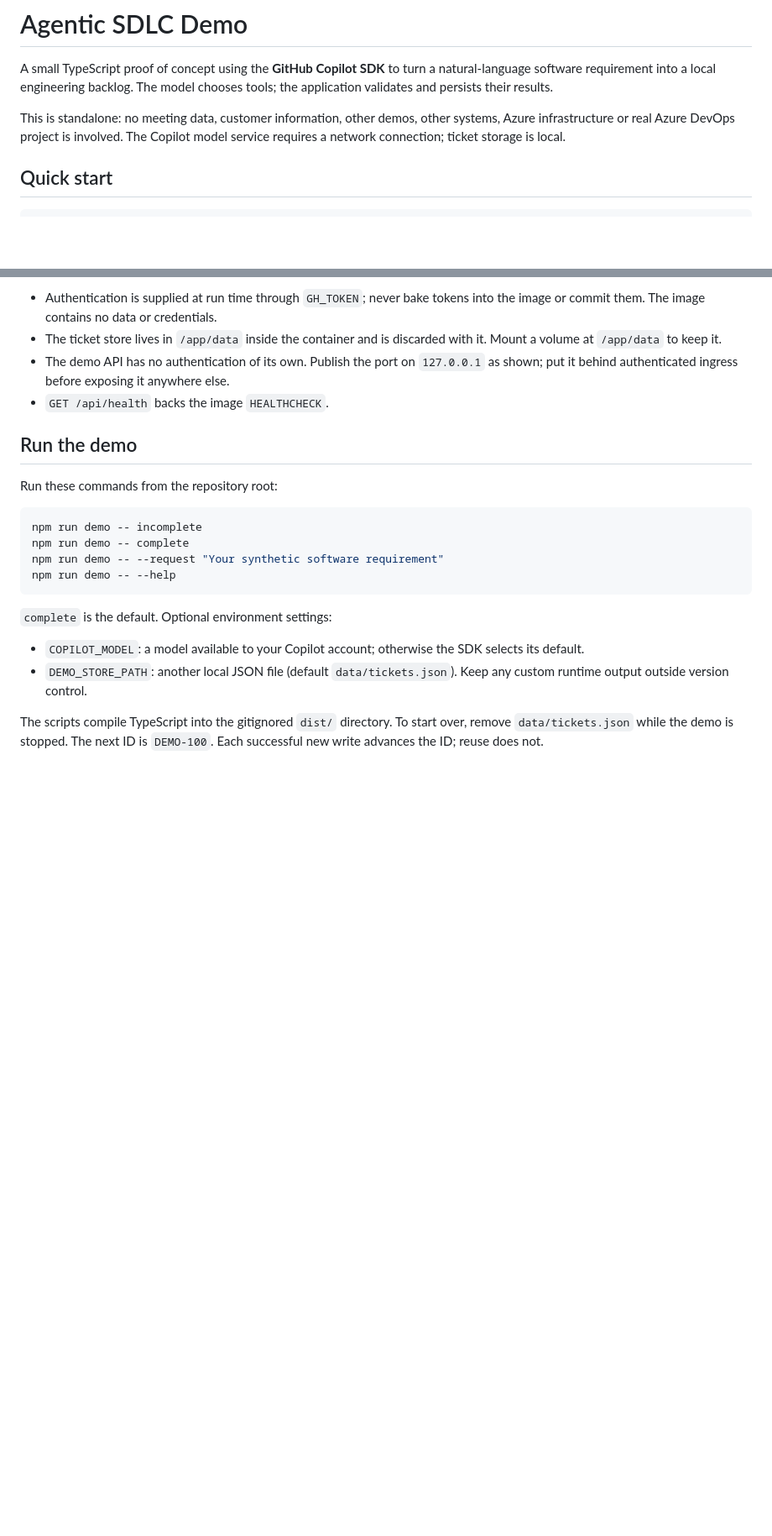
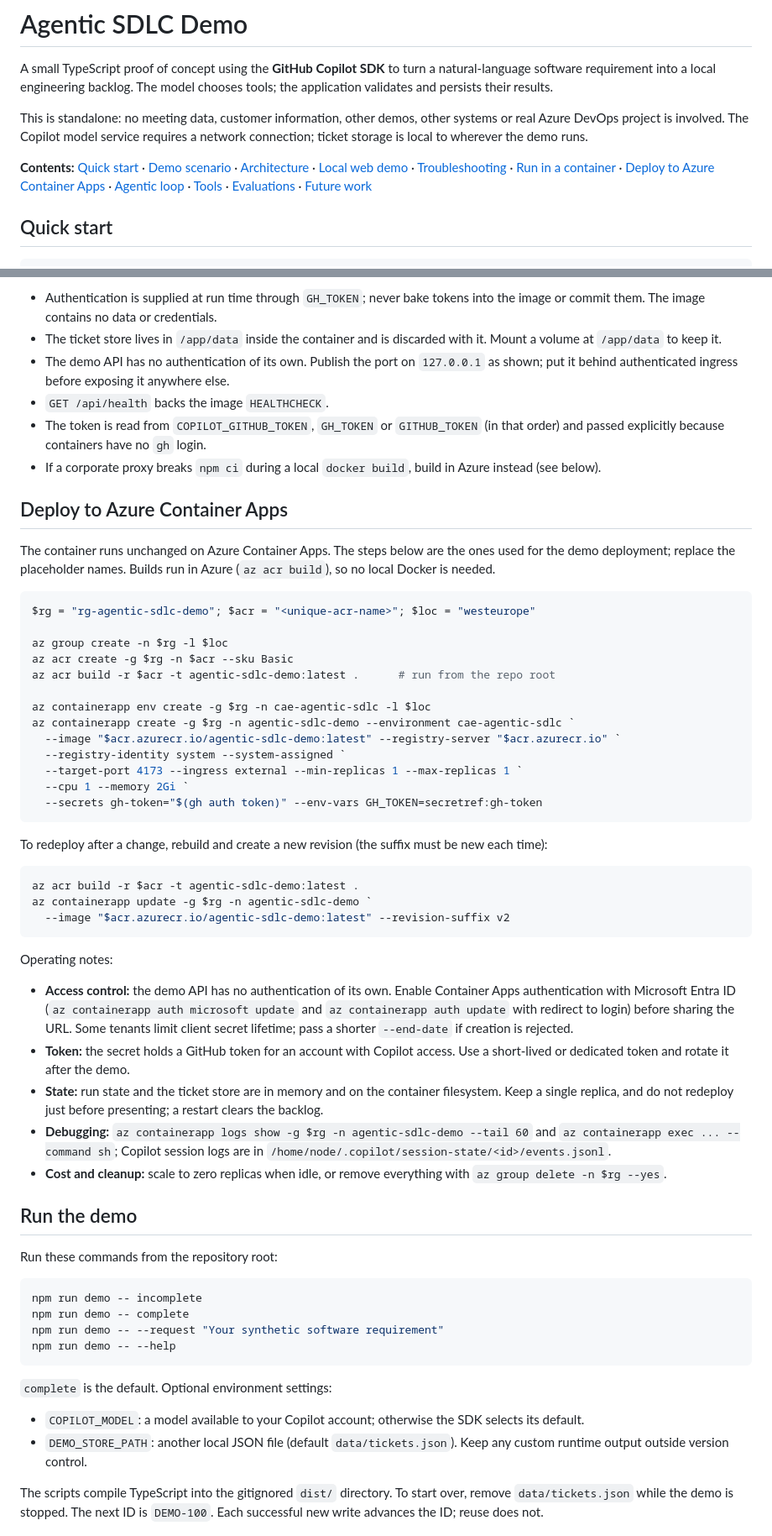
Before and after one commit to alexia-rossell/CoP-agentic-sdlc-demo, a Markdown page: README.md, 2 parts joined by grey strips. Shown at 84% size. Drawn GitHub-style; blank space fills up the shorter version.

Commit message:
Document Azure deployment and container troubleshooting in README (#9)
Co-authored-by: Alexia Rossell I Dorca <t-alexiar+microsoft@microsoft.com>
Co-authored-by: Copilot App <223556219+Copilot@users.noreply.github.com>

````diff
--- a/README.md
+++ b/README.md
@@ -5,8 +5,16 @@ natural-language software requirement into a local engineering backlog. The
 model chooses tools; the application validates and persists their results.
 
 This is standalone: no meeting data, customer information, other demos, other
-systems, Azure infrastructure or real Azure DevOps project is involved.
-The Copilot model service requires a network connection; ticket storage is local.
+systems or real Azure DevOps project is involved. The Copilot model service
+requires a network connection; ticket storage is local to wherever the demo runs.
+
+**Contents:** [Quick start](#quick-start) ·
+[Demo scenario](#demo-scenario) · [Architecture](#architecture) ·
+[Local web demo](#local-web-demo) · [Troubleshooting](#troubleshooting) ·
+[Run in a container](#run-in-a-container) ·
+[Deploy to Azure Container Apps](#deploy-to-azure-container-apps) ·
+[Agentic loop](#how-the-agentic-loop-works) · [Tools](#available-tools) ·
+[Evaluations](#evaluations) · [Future work](#future-extension-points)
 
 ## Quick start
 
@@ -147,6 +159,59 @@ Open http://127.0.0.1:4173.
   `127.0.0.1` as shown; put it behind authenticated ingress before exposing it
   anywhere else.
 - `GET /api/health` backs the image `HEALTHCHECK`.
+- The token is read from `COPILOT_GITHUB_TOKEN`, `GH_TOKEN` or `GITHUB_TOKEN`
+  (in that order) and passed explicitly because containers have no `gh` login.
+- If a corporate proxy breaks `npm ci` during a local `docker build`, build in
+  Azure instead (see below).
+
+## Deploy to Azure Container Apps
+
+The container runs unchanged on Azure Container Apps. The steps below are the
+ones used for the demo deployment; replace the placeholder names. Builds run in
+Azure (`az acr build`), so no local Docker is needed.
+
+```powershell
+$rg = "rg-agentic-sdlc-demo"; $acr = "<unique-acr-name>"; $loc = "westeurope"
+
+az group create -n $rg -l $loc
+az acr create -g $rg -n $acr --sku Basic
+az acr build -r $acr -t agentic-sdlc-demo:latest .      # run from the repo root
+
+az containerapp env create -g $rg -n cae-agentic-sdlc -l $loc
+az containerapp create -g $rg -n agentic-sdlc-demo --environment cae-agentic-sdlc `
+  --image "$acr.azurecr.io/agentic-sdlc-demo:latest" --registry-server "$acr.azurecr.io" `
+  --registry-identity system --system-assigned `
+  --target-port 4173 --ingress external --min-replicas 1 --max-replicas 1 `
+  --cpu 1 --memory 2Gi `
+  --secrets gh-token="$(gh auth token)" --env-vars GH_TOKEN=secretref:gh-token
+```
+
+To redeploy after a change, rebuild and create a new revision (the suffix must
+be new each time):
+
+```powershell
+az acr build -r $acr -t agentic-sdlc-demo:latest .
+az containerapp update -g $rg -n agentic-sdlc-demo `
+  --image "$acr.azurecr.io/agentic-sdlc-demo:latest" --revision-suffix v2
+```
+
+Operating notes:
+
+- **Access control:** the demo API has no authentication of its own. Enable
+  Container Apps authentication with Microsoft Entra ID
+  (`az containerapp auth microsoft update` and `az containerapp auth update`
+  with redirect to login) before sharing the URL. Some tenants limit client
+  secret lifetime; pass a shorter `--end-date` if creation is rejected.
+- **Token:** the secret holds a GitHub token for an account with Copilot access.
+  Use a short-lived or dedicated token and rotate it after the demo.
+- **State:** run state and the ticket store are in memory and on the container
+  filesystem. Keep a single replica, and do not redeploy just before presenting;
+  a restart clears the backlog.
+- **Debugging:** `az containerapp logs show -g $rg -n agentic-sdlc-demo --tail 60`
+  and `az containerapp exec ... --command sh`; Copilot session logs are in
+  `/home/node/.copilot/session-state/<id>/events.jsonl`.
+- **Cost and cleanup:** scale to zero replicas when idle, or remove everything
+  with `az group delete -n $rg --yes`.
 
 ## Run the demo
 
````
Also changed, not shown: other parts of README.md (+8 -3 lines).
